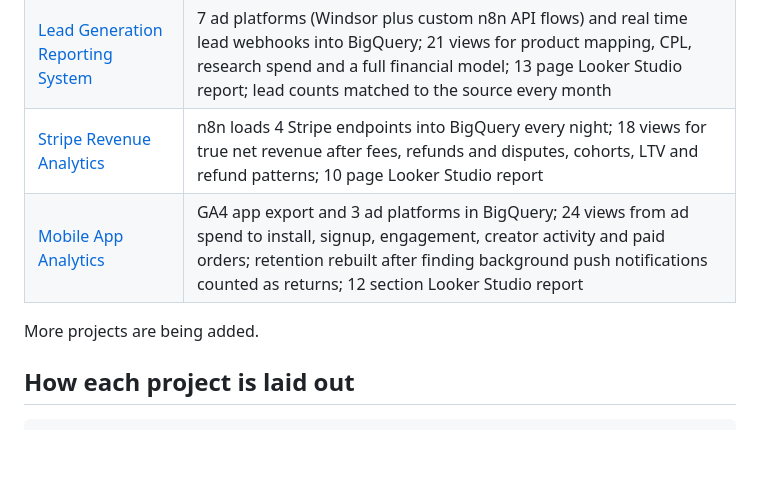
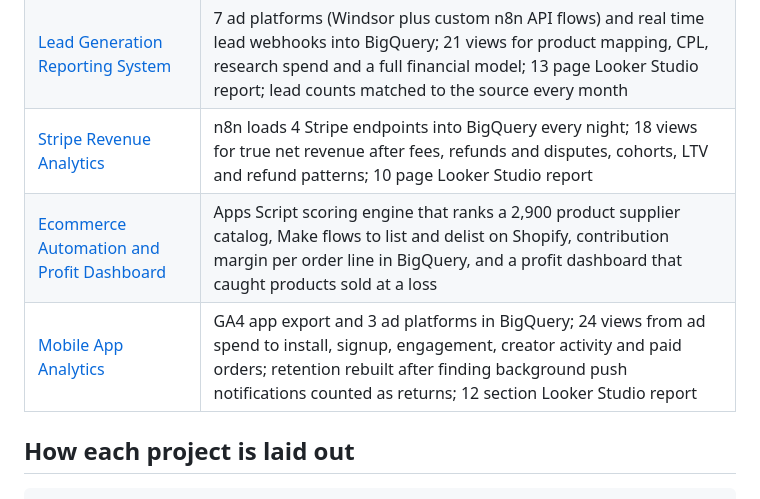
Before and after one commit to WaleedButt17/analytics-engineering-portfolio, a Markdown page: README.md, the part around the change. Drawn GitHub-style; blank space fills up the shorter version.

Commit message:
Add Ecommerce Automation and Profit Dashboard project
Apps Script scoring engine and 4 dashboard pages, client and supplier names removed.

Co-Authored-By: Claude Opus 5.5 <noreply@anthropic.com>

```diff
--- a/README.md
+++ b/README.md
@@ -11,9 +11,10 @@ Waleed Butt. I build data pipelines and reporting for ecommerce, subscription an
 | [Subscription Revenue Analytics](01-subscription-revenue-analytics/) | 6 stores on Loop and CheckoutChamp plus Shopify, Meta and daily FX loaded by n8n into BigQuery; 14 marts for MRR, churn, cohorts, LTV and payment health; MRR fixed from about $750K (wrong) to $1.355M (verified) |
 | [Lead Generation Reporting System](02-lead-gen-reporting/) | 7 ad platforms (Windsor plus custom n8n API flows) and real time lead webhooks into BigQuery; 21 views for product mapping, CPL, research spend and a full financial model; 13 page Looker Studio report; lead counts matched to the source every month |
 | [Stripe Revenue Analytics](03-stripe-revenue-analytics/) | n8n loads 4 Stripe endpoints into BigQuery every night; 18 views for true net revenue after fees, refunds and disputes, cohorts, LTV and refund patterns; 10 page Looker Studio report |
+| [Ecommerce Automation and Profit Dashboard](04-ecommerce-profit-dashboard/) | Apps Script scoring engine that ranks a 2,900 product supplier catalog, Make flows to list and delist on Shopify, contribution margin per order line in BigQuery, and a profit dashboard that caught products sold at a loss |
 | [Mobile App Analytics](05-mobile-app-analytics/) | GA4 app export and 3 ad platforms in BigQuery; 24 views from ad spend to install, signup, engagement, creator activity and paid orders; retention rebuilt after finding background push notifications counted as returns; 12 section Looker Studio report |
 
-More projects are being added.
+
 
 ## How each project is laid out
 
```
Also changed, not shown: 04-ecommerce-profit-dashboard/README.md (added, +92 -0 lines), 04-ecommerce-profit-dashboard/screenshots/01_overview.png (added), 04-ecommerce-profit-dashboard/screenshots/02_product_performance.png (added), 04-ecommerce-profit-dashboard/screenshots/03_supplier_comparison.png (added), 04-ecommerce-profit-dashboard/screenshots/04_meta_ads_performance.png (added), 1 other file.
